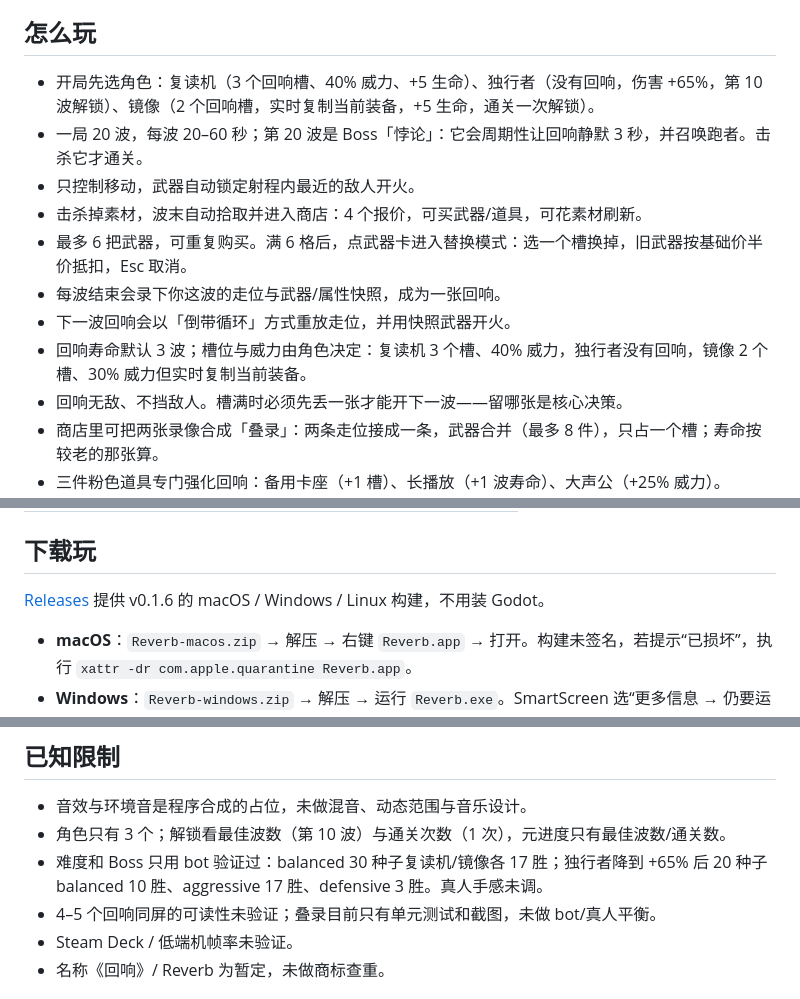
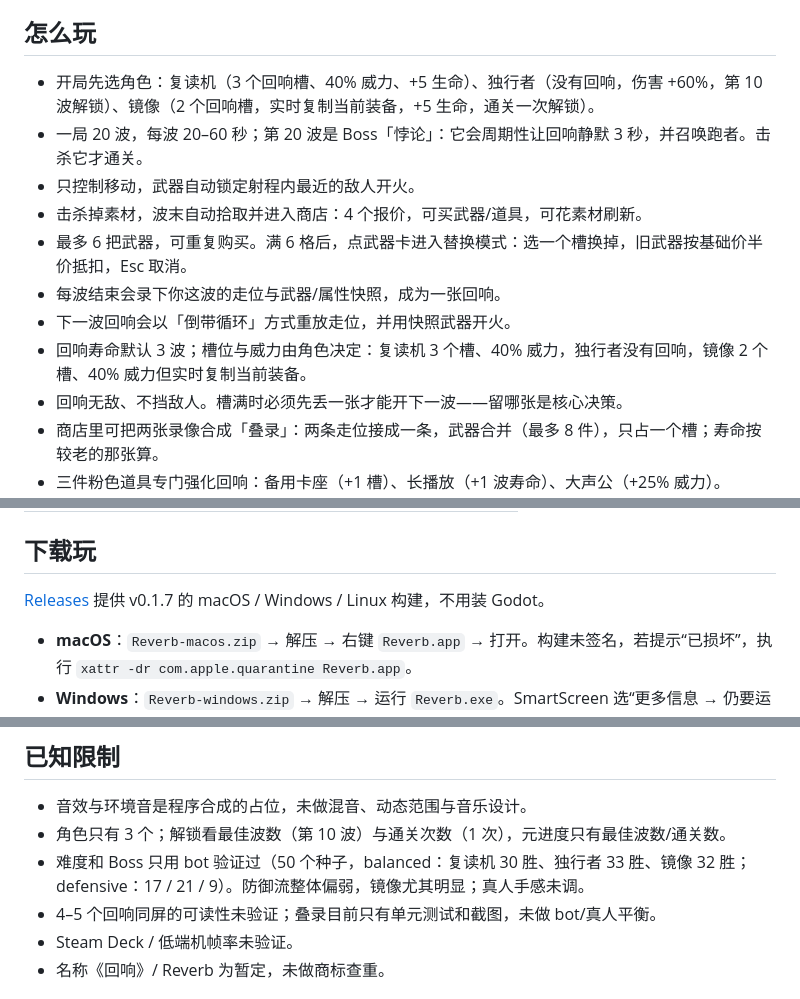
Before and after one commit to BrickerP/reverb, a Markdown page: README.md, 3 parts joined by grey strips. Rendered like a GitHub page.

Commit message:
Settle the 50-seed balance: mid defense items, solo +60%, mirror 40%

```diff
--- a/README.md
+++ b/README.md
@@ -15,14 +15,14 @@ Brotato 式单屏竞技场 roguelite。核心机制：每波把你的走位和
 
 ## 怎么玩
 
-- 开局先选角色：复读机（3 个回响槽、40% 威力、+5 生命）、独行者（没有回响，伤害 +65%，第 10 波解锁）、镜像（2 个回响槽，实时复制当前装备，+5 生命，通关一次解锁）。
+- 开局先选角色：复读机（3 个回响槽、40% 威力、+5 生命）、独行者（没有回响，伤害 +60%，第 10 波解锁）、镜像（2 个回响槽，实时复制当前装备，+5 生命，通关一次解锁）。
 - 一局 20 波，每波 20–60 秒；第 20 波是 Boss「悖论」：它会周期性让回响静默 3 秒，并召唤跑者。击杀它才通关。
 - 只控制移动，武器自动锁定射程内最近的敌人开火。
 - 击杀掉素材，波末自动拾取并进入商店：4 个报价，可买武器/道具，可花素材刷新。
 - 最多 6 把武器，可重复购买。满 6 格后，点武器卡进入替换模式：选一个槽换掉，旧武器按基础价半价抵扣，Esc 取消。
 - 每波结束会录下你这波的走位与武器/属性快照，成为一张回响。
 - 下一波回响会以「倒带循环」方式重放走位，并用快照武器开火。
-- 回响寿命默认 3 波；槽位与威力由角色决定：复读机 3 个槽、40% 威力，独行者没有回响，镜像 2 个槽、30% 威力但实时复制当前装备。
+- 回响寿命默认 3 波；槽位与威力由角色决定：复读机 3 个槽、40% 威力，独行者没有回响，镜像 2 个槽、40% 威力但实时复制当前装备。
 - 回响无敌、不挡敌人。槽满时必须先丢一张才能开下一波——留哪张是核心决策。
 - 商店里可把两张录像合成「叠录」：两条走位接成一条，武器合并（最多 8 件），只占一个槽；寿命按较老的那张算。
 - 三件粉色道具专门强化回响：备用卡座（+1 槽）、长播放（+1 波寿命）、大声公（+25% 威力）。
@@ -45,7 +45,7 @@ Brotato 式单屏竞技场 roguelite。核心机制：每波把你的走位和
 
 ## 下载玩
 
-[Releases](https://github.com/BrickerP/reverb/releases) 提供 v0.1.6 的 macOS / Windows / Linux 构建，不用装 Godot。
+[Releases](https://github.com/BrickerP/reverb/releases) 提供 v0.1.7 的 macOS / Windows / Linux 构建，不用装 Godot。
 
 - **macOS**：`Reverb-macos.zip` → 解压 → 右键 `Reverb.app` → 打开。构建未签名，若提示“已损坏”，执行 `xattr -dr com.apple.quarantine Reverb.app`。
 - **Windows**：`Reverb-windows.zip` → 解压 → 运行 `Reverb.exe`。SmartScreen 选“更多信息 → 仍要运行”。
@@ -127,7 +127,7 @@ tools/          烟测、平衡、性能探针、音效生成
 
 - 音效与环境音是程序合成的占位，未做混音、动态范围与音乐设计。
 - 角色只有 3 个；解锁看最佳波数（第 10 波）与通关次数（1 次），元进度只有最佳波数/通关数。
-- 难度和 Boss 只用 bot 验证过：balanced 30 种子复读机/镜像各 17 胜；独行者降到 +65% 后 20 种子 balanced 10 胜、aggressive 17 胜、defensive 3 胜。真人手感未调。
+- 难度和 Boss 只用 bot 验证过（50 个种子，balanced：复读机 30 胜、独行者 33 胜、镜像 32 胜；defensive：17 / 21 / 9）。防御流整体偏弱，镜像尤其明显；真人手感未调。
 - 4–5 个回响同屏的可读性未验证；叠录目前只有单元测试和截图，未做 bot/真人平衡。
 - Steam Deck / 低端机帧率未验证。
 - 名称《回响》/ Reverb 为暂定，未做商标查重。
```
Also changed, not shown: docs/select.png, 7 other files.
